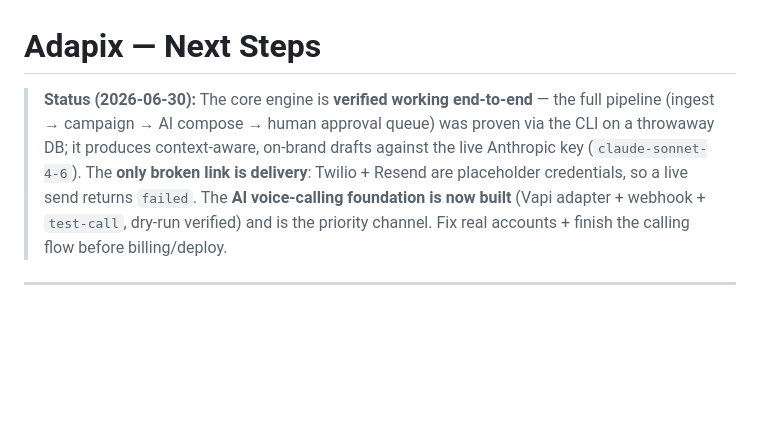
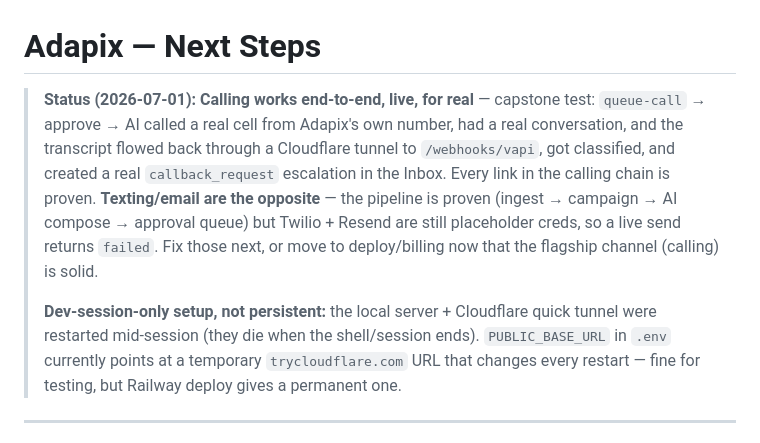
Before and after one commit to Fighter2450/Adapix, a Markdown page: TODO.md, the part around the change. Rendered like a GitHub page; blank space fills up the shorter version.

Commit message:
docs: log the live calling capstone test result
Co-Authored-By: Claude Opus 4.8 <noreply@anthropic.com>

```diff
--- a/TODO.md
+++ b/TODO.md
@@ -1,13 +1,20 @@
 # Adapix — Next Steps
 
-> **Status (2026-06-30):** The core engine is **verified working end-to-end** — the
-> full pipeline (ingest → campaign → AI compose → human approval queue) was proven
-> via the CLI on a throwaway DB; it produces context-aware, on-brand drafts against
-> the live Anthropic key (`claude-sonnet-4-6`). The **only broken link is delivery**:
-> Twilio + Resend are placeholder credentials, so a live send returns `failed`. The
-> **AI voice-calling foundation is now built** (Vapi adapter + webhook + `test-call`,
-> dry-run verified) and is the priority channel. Fix real accounts + finish the
-> calling flow before billing/deploy.
+> **Status (2026-07-01):** **Calling works end-to-end, live, for real** —
+> capstone test: `queue-call` → approve → AI called a real cell from Adapix's
+> own number, had a real conversation, and the transcript flowed back through a
+> Cloudflare tunnel to `/webhooks/vapi`, got classified, and created a real
+> `callback_request` escalation in the Inbox. Every link in the calling chain is
+> proven. **Texting/email are the opposite** — the pipeline is proven (ingest →
+> campaign → AI compose → approval queue) but Twilio + Resend are still
+> placeholder creds, so a live send returns `failed`. Fix those next, or move to
+> deploy/billing now that the flagship channel (calling) is solid.
+>
+> **Dev-session-only setup, not persistent:** the local server + Cloudflare
+> quick tunnel were restarted mid-session (they die when the shell/session
+> ends). `PUBLIC_BASE_URL` in `.env` currently points at a temporary
+> `trycloudflare.com` URL that changes every restart — fine for testing, but
+> Railway deploy gives a permanent one.
 
 ---
 
```
